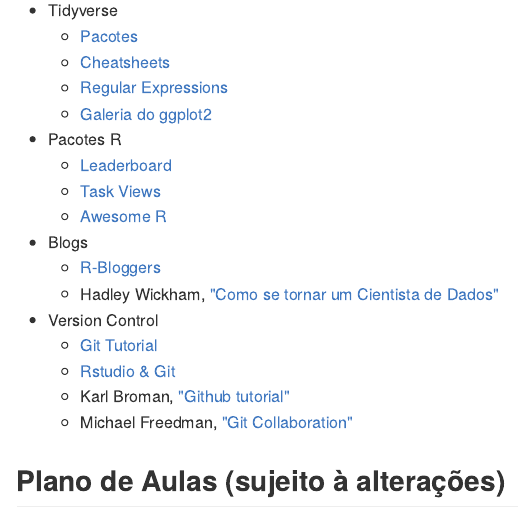
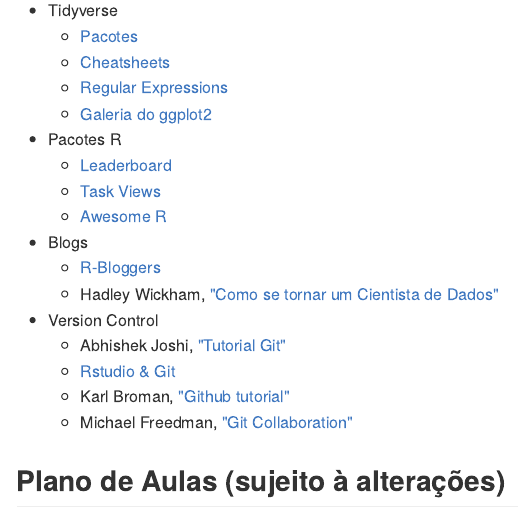
Before and after one commit to dan-reznik/MPRJ-Main, an R Markdown document (README.Rmd): the page in a window 1100 px wide, from 1710 px down. The pictures show the output file README.md that the author committed with the source, drawn offline in the style of GitHub.

Commit message:
added git tutorial author's name

```diff
--- a/README.Rmd
+++ b/README.Rmd
@@ -82,7 +82,7 @@
     + [R-Bloggers](https://www.r-bloggers.com/)
     + Hadley Wickham, ["Como se tornar um Cientista de Dados"](https://gist.github.com/hadley/820f09ded347c62c2864)
 * Version Control
-    + [Git Tutorial](https://medium.com/@abhishekj/an-intro-to-git-and-github-1a0e2c7e3a2f)
+    + Abhishek Joshi, ["Tutorial Git"](https://medium.com/@abhishekj/an-intro-to-git-and-github-1a0e2c7e3a2f)
     + [Rstudio & Git](https://support.rstudio.com/hc/en-us/articles/200532077-Version-Control-with-Git-and-SVN)
     + Karl Broman, ["Github tutorial"](http://kbroman.org/github_tutorial/)
     + Michael Freedman, ["Git Collaboration"](http://slides.com/michaelfreeman/git-collaboration)
```
Also changed, not shown: README.md.
